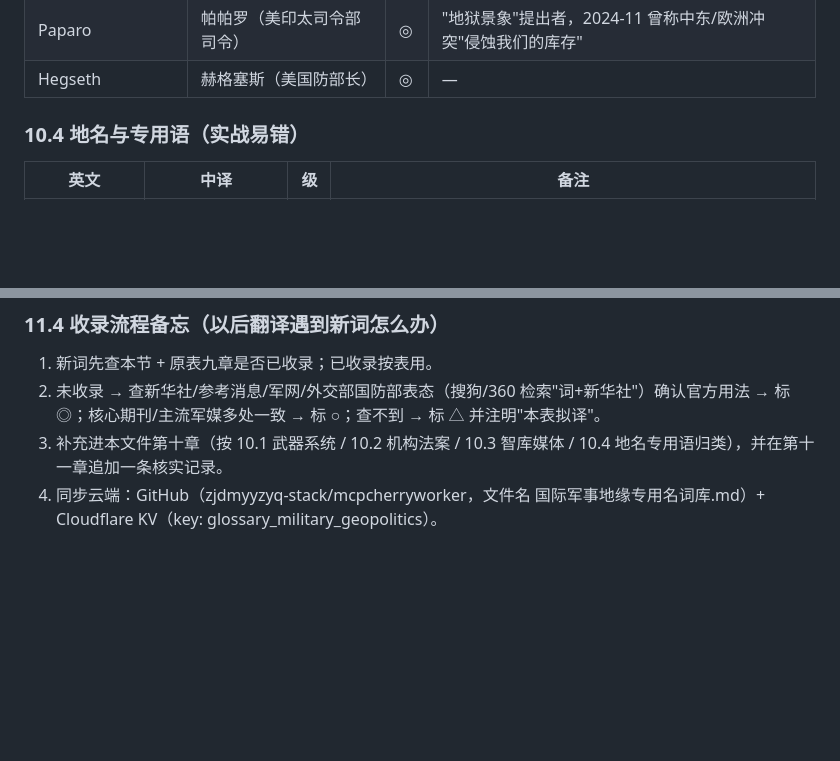
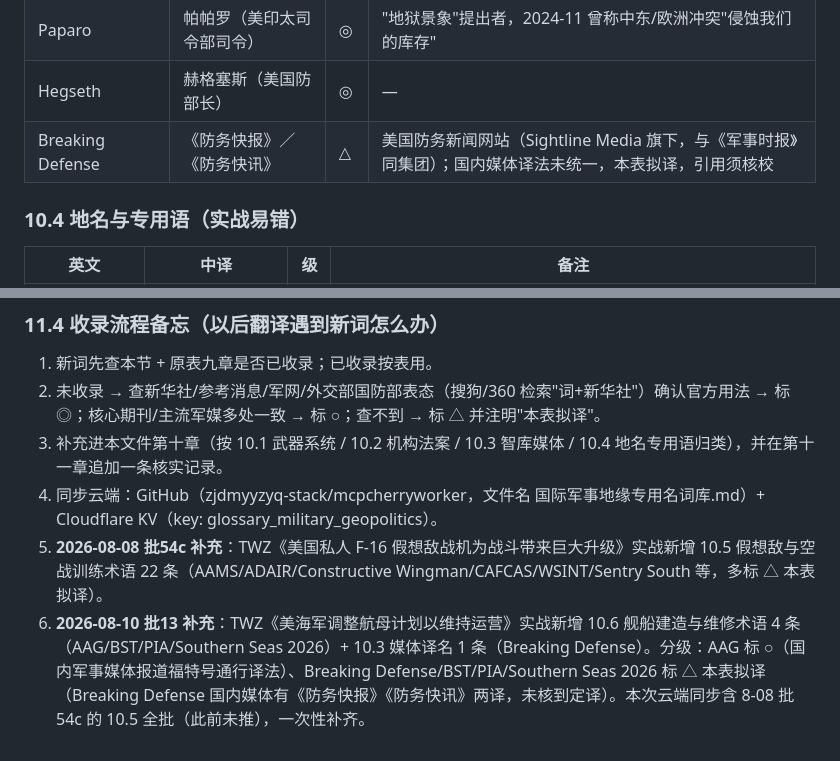
Before and after one commit to zjdmyyzyq-stack/mcpcherryworker, a Markdown page: 国际军事地缘专用名词库.md, 2 parts joined by grey strips. Rendered like a GitHub page; blank space fills up the shorter version.

Commit message:
glossary: add 10.6 shipbuilding/maintenance terms + Breaking Defense (2026-08-10)

```diff
--- a/国际军事地缘专用名词库.md
+++ b/国际军事地缘专用名词库.md
@@ -360,6 +360,7 @@
 | HII | 亨廷顿·英格尔斯工业 | ○ | 造舰巨头 |
 | Paparo | 帕帕罗（美印太司令部司令） | ◎ | "地狱景象"提出者，2024-11 曾称中东/欧洲冲突"侵蚀我们的库存" |
 | Hegseth | 赫格塞斯（美国防部长） | ◎ | — |
+| Breaking Defense | 《防务快报》／《防务快讯》 | △ | 美国防务新闻网站（Sightline Media 旗下，与《军事时报》同集团）；国内媒体译法未统一，本表拟译，引用须核校 |
 
 ### 10.4 地名与专用语（实战易错）
 
@@ -407,3 +443,5 @@
 2. 未收录 → 查新华社/参考消息/军网/外交部国防部表态（搜狗/360 检索"词+新华社"）确认官方用法 → 标 ◎；核心期刊/主流军媒多处一致 → 标 ○；查不到 → 标 △ 并注明"本表拟译"。
 3. 补充进本文件第十章（按 10.1 武器系统 / 10.2 机构法案 / 10.3 智库媒体 / 10.4 地名专用语归类），并在第十一章追加一条核实记录。
 4. 同步云端：GitHub（zjdmyyzyq-stack/mcpcherryworker，文件名 国际军事地缘专用名词库.md）+ Cloudflare KV（key: glossary_military_geopolitics）。
+5. **2026-08-08 批54c 补充**：TWZ《美国私人 F-16 假想敌战机为战斗带来巨大升级》实战新增 10.5 假想敌与空战训练术语 22 条（AAMS/ADAIR/Constructive Wingman/CAFCAS/WSINT/Sentry South 等，多标 △ 本表拟译）。
+6. **2026-08-10 批13 补充**：TWZ《美海军调整航母计划以维持运营》实战新增 10.6 舰船建造与维修术语 4 条（AAG/BST/PIA/Southern Seas 2026）+ 10.3 媒体译名 1 条（Breaking Defense）。分级：AAG 标 ○（国内军事媒体报道福特号通行译法）、Breaking Defense/BST/PIA/Southern Seas 2026 标 △ 本表拟译（Breaking Defense 国内媒体有《防务快报》《防务快讯》两译，未核到定译）。本次云端同步含 8-08 批54c 的 10.5 全批（此前未推），一次性补齐。
```
Also changed, not shown: other parts of 国际军事地缘专用名词库.md (+35 -0 lines).
